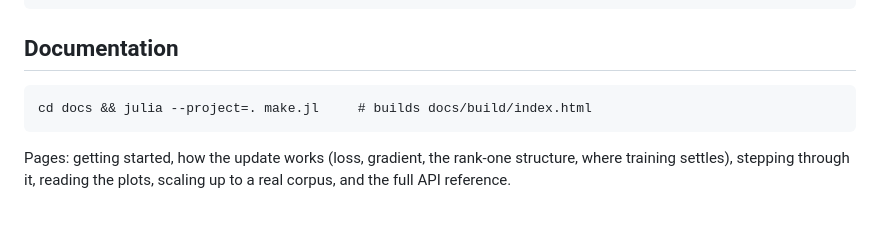
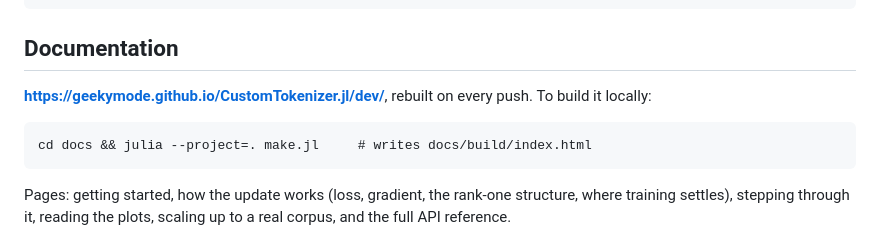
Before and after one commit to geekymode/CustomTokenizer.jl, a Markdown page: README.md, the part around one of its changes. Drawn GitHub-style; blank space fills up the shorter version.

Commit message:
README: link the published documentation
Co-Authored-By: Claude Opus 5 (1M context) <noreply@anthropic.com>

````diff
--- a/README.md
+++ b/README.md
@@ -97,8 +100,11 @@ Pkg.add("CairoMakie")     # optional, for the figures
 
 ## Documentation
 
+**<https://geekymode.github.io/CustomTokenizer.jl/dev/>**, rebuilt on every push.
+To build it locally:
+
 ```
-cd docs && julia --project=. make.jl     # builds docs/build/index.html
+cd docs && julia --project=. make.jl     # writes docs/build/index.html
 ```
 
 Pages: getting started, how the update works (loss, gradient, the rank-one
````
Also changed, not shown: other parts of README.md (+3 -0 lines).
